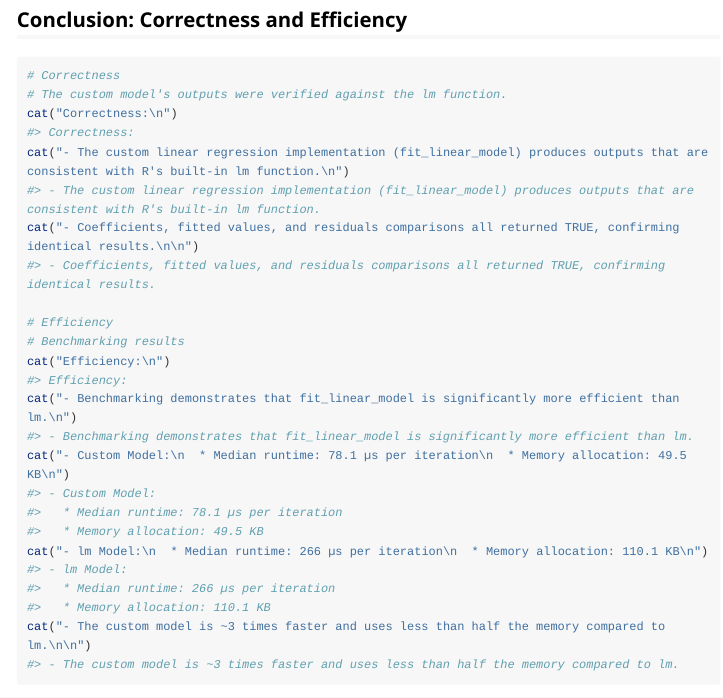
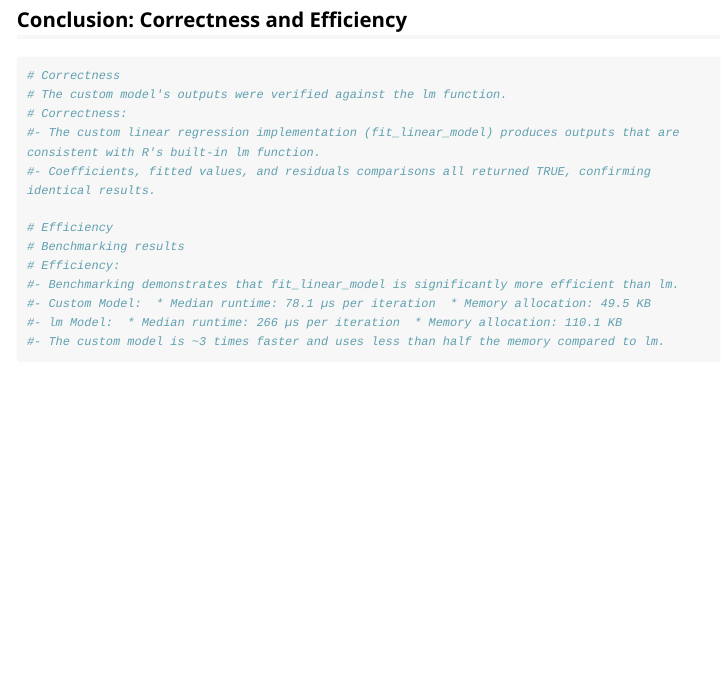
Before and after one commit to jzshen02/BIOSTAT625.HW3, an R Markdown document (vignettes/MyLinearModel.Rmd): the page in a window 1100 px wide, from 3250 px down. Rendered offline with R 4.5, knitr and Pandoc, with nearby package versions; some code elsewhere in the file could not run offline; long lines of code are wrapped.

Commit message:
Update MyLinearModel.Rmd

````diff
--- a/vignettes/MyLinearModel.Rmd
+++ b/vignettes/MyLinearModel.Rmd
@@ -140,17 +140,17 @@ benchmark_results
 ```{r conclusion}
 # Correctness
 # The custom model's outputs were verified against the lm function.
-cat("Correctness:\n")
-cat("- The custom linear regression implementation (fit_linear_model) produces outputs that are consistent with R's built-in lm function.\n")
-cat("- Coefficients, fitted values, and residuals comparisons all returned TRUE, confirming identical results.\n\n")
+# Correctness:
+#- The custom linear regression implementation (fit_linear_model) produces outputs that are consistent with R's built-in lm function.
+#- Coefficients, fitted values, and residuals comparisons all returned TRUE, confirming identical results.
 
 # Efficiency
 # Benchmarking results
-cat("Efficiency:\n")
-cat("- Benchmarking demonstrates that fit_linear_model is significantly more efficient than lm.\n")
-cat("- Custom Model:\n  * Median runtime: 78.1 µs per iteration\n  * Memory allocation: 49.5 KB\n")
-cat("- lm Model:\n  * Median runtime: 266 µs per iteration\n  * Memory allocation: 110.1 KB\n")
-cat("- The custom model is ~3 times faster and uses less than half the memory compared to lm.\n\n")
+# Efficiency:
+#- Benchmarking demonstrates that fit_linear_model is significantly more efficient than lm.
+#- Custom Model:  * Median runtime: 78.1 µs per iteration  * Memory allocation: 49.5 KB
+#- lm Model:  * Median runtime: 266 µs per iteration  * Memory allocation: 110.1 KB
+#- The custom model is ~3 times faster and uses less than half the memory compared to lm.
 
 
 ```
````
